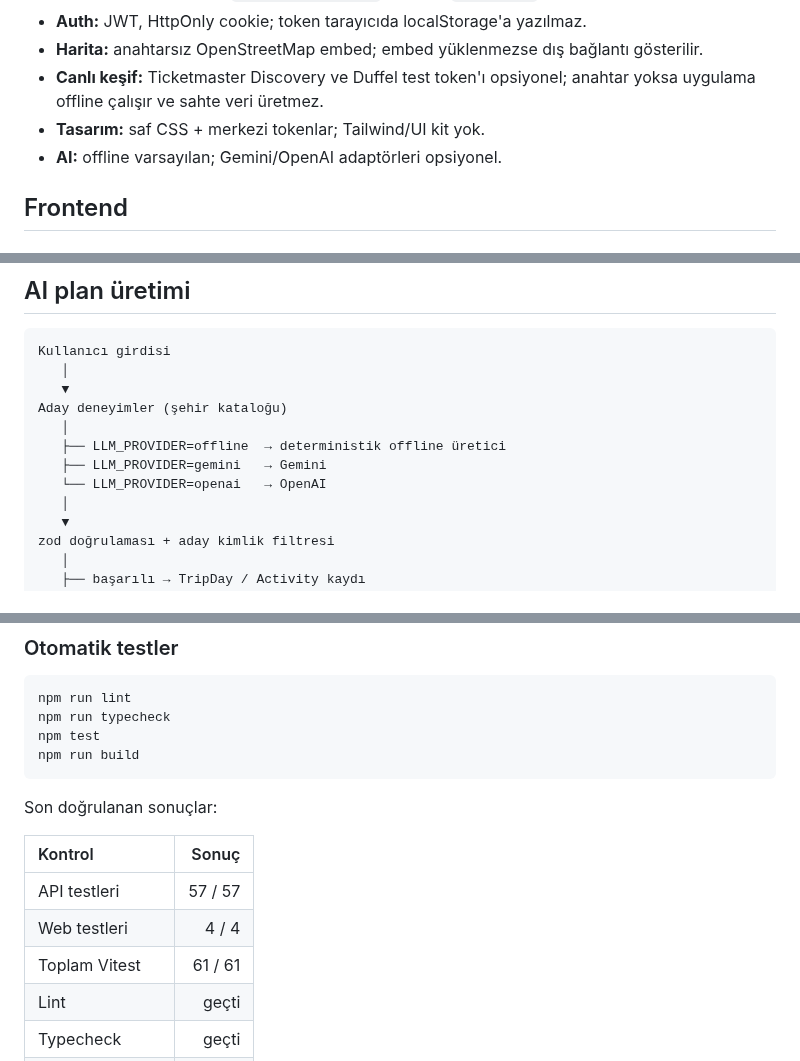
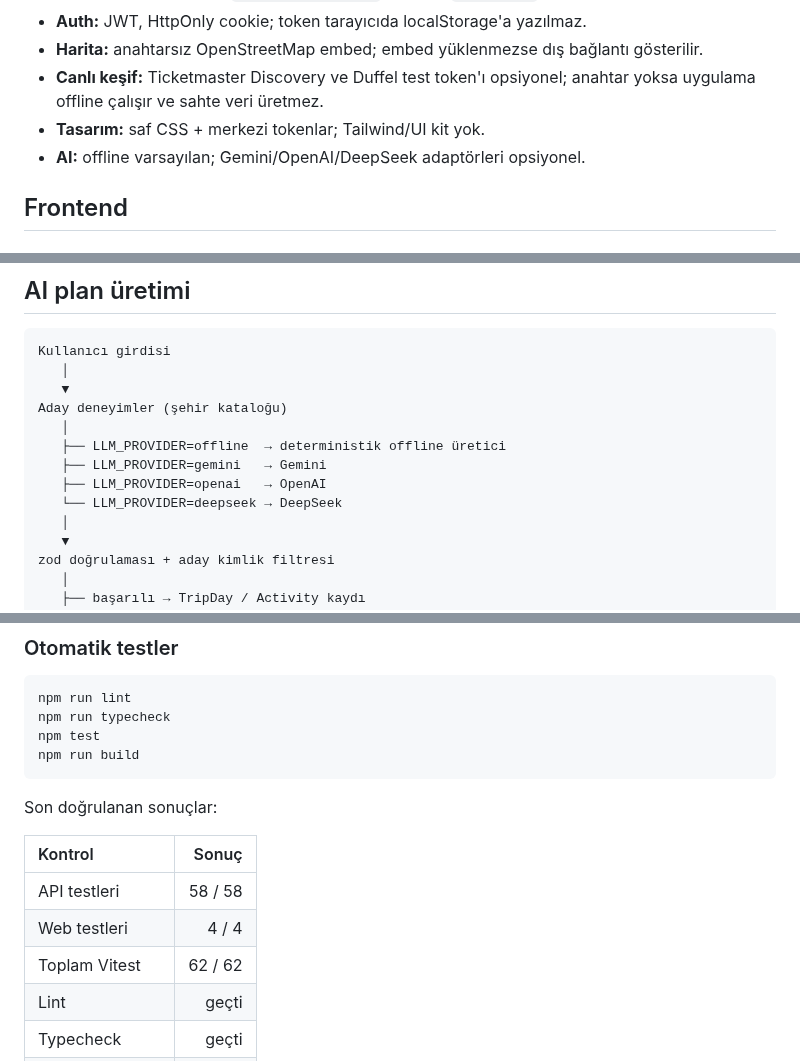
Before and after one commit to mehmeteminakkaya/wayora, a Markdown page: README.md, 3 parts joined by grey strips. GitHub-like rendering.

```diff
--- a/README.md
+++ b/README.md
@@ -256,7 +287,7 @@ Yerel veritabanını sıfırlamadan tekrar denemek için yeni bir e-posta ile ka
 - **Canlı keşif:** Ticketmaster Discovery ve Duffel test token'ı opsiyonel; anahtar yoksa
   uygulama offline çalışır ve sahte veri üretmez.
 - **Tasarım:** saf CSS + merkezi tokenlar; Tailwind/UI kit yok.
-- **AI:** offline varsayılan; Gemini/OpenAI adaptörleri opsiyonel.
+- **AI:** offline varsayılan; Gemini/OpenAI/DeepSeek adaptörleri opsiyonel.
 
 ## Frontend
 
@@ -454,7 +485,8 @@ Aday deneyimler (şehir kataloğu)
    │
    ├── LLM_PROVIDER=offline  → deterministik offline üretici
    ├── LLM_PROVIDER=gemini   → Gemini
-   └── LLM_PROVIDER=openai   → OpenAI
+   ├── LLM_PROVIDER=openai   → OpenAI
+   └── LLM_PROVIDER=deepseek → DeepSeek
    │
    ▼
 zod doğrulaması + aday kimlik filtresi
@@ -512,9 +544,9 @@ Son doğrulanan sonuçlar:
 
 | Kontrol | Sonuç |
 | :--- | ---: |
-| API testleri | 57 / 57 |
+| API testleri | 58 / 58 |
 | Web testleri | 4 / 4 |
-| Toplam Vitest | 61 / 61 |
+| Toplam Vitest | 62 / 62 |
 | Lint | geçti |
 | Typecheck | geçti |
 | Production build | geçti |
```
Also changed, not shown: other parts of README.md (+38 -7 lines), docs/audit/vercel-live-city-events-390.png (added), docs/audit/vercel-live-trip-390.png (added), 14 other files.
